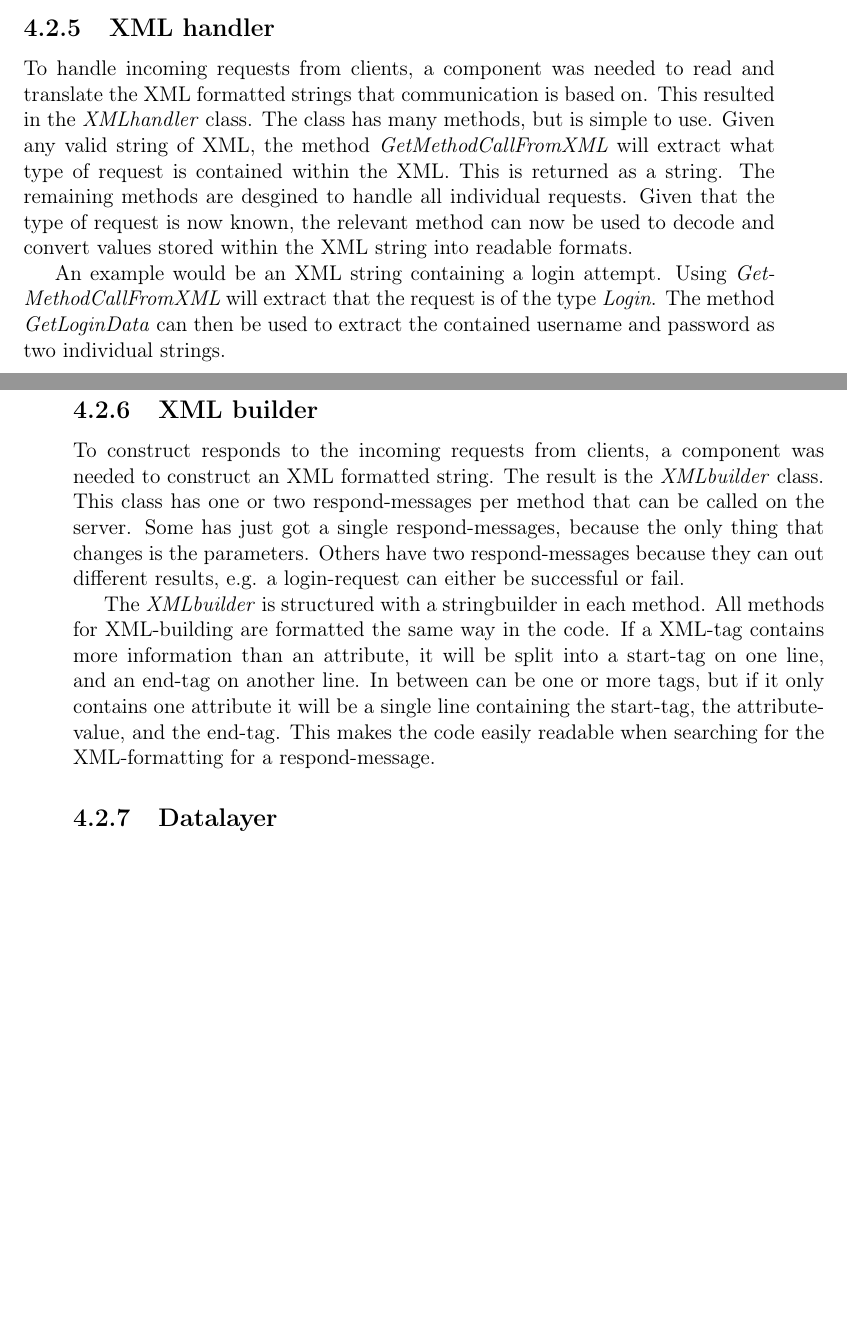
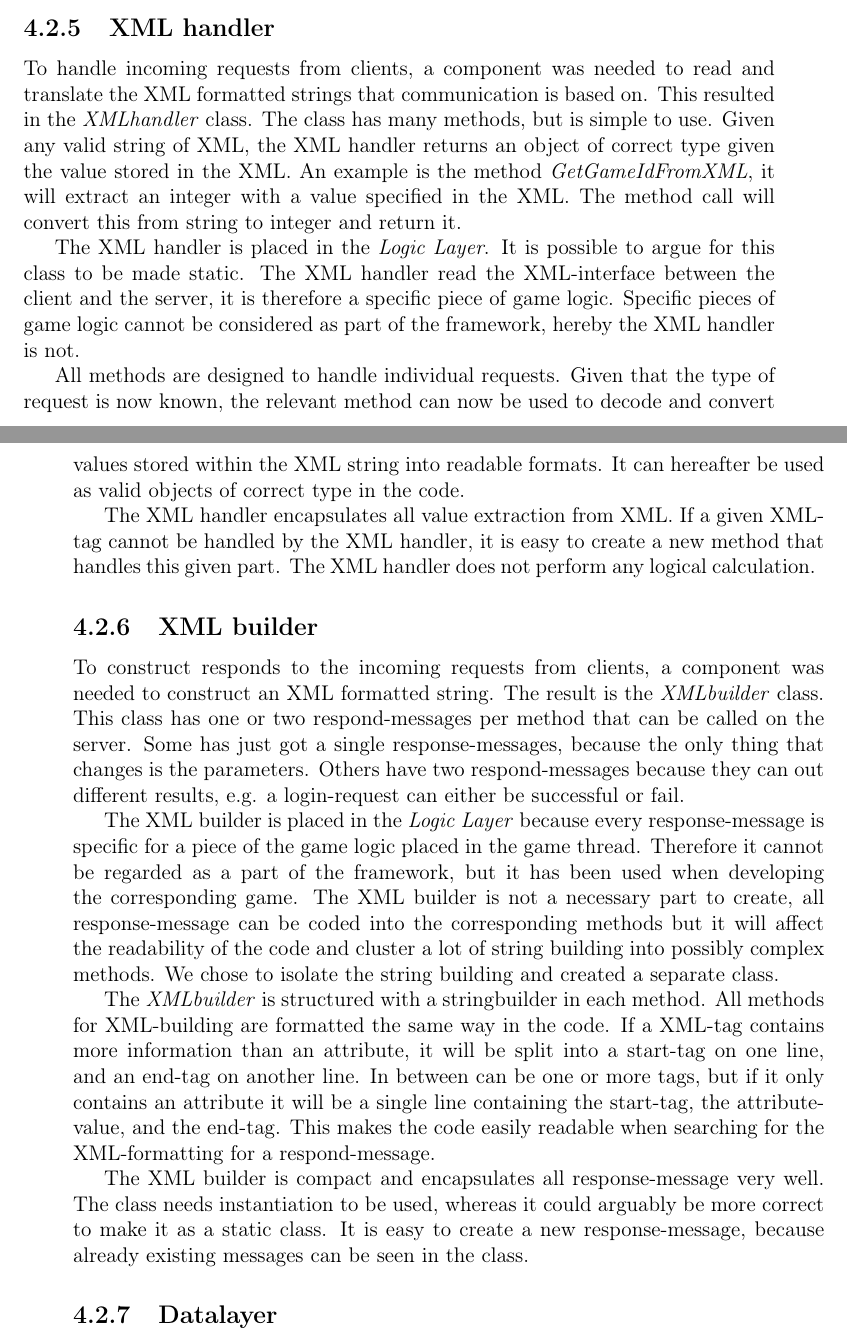
Before and after one commit to cnduru/sw7, a LaTeX book (report/main.tex, which reads report/indhold/theframework/ImplementServer/xmlbuilderImpl.tex, report/indhold/theframework/ImplementServer/xmlhandlerImpl.tex): two parts of pages 22 and 23 of 28, joined at a grey line, cut so that both start at the same text, the shorter picture padded with empty space. Compiled offline with pdfLaTeX.

Commit message:
XML handler og builder impl

```diff
--- a/report/indhold/theframework/ImplementServer/xmlbuilderImpl.tex
+++ b/report/indhold/theframework/ImplementServer/xmlbuilderImpl.tex
@@ -1,5 +1,9 @@
 \subsection{XML builder}
 \label{sec:xmlbuilderimpl}
-To construct responds to the incoming requests from clients, a component was needed to construct an XML formatted string. The result is the \textit{XMLbuilder} class. This class has one or two respond-messages per method that can be called on the server. Some has just got a single respond-messages, because the only thing that changes is the parameters. Others have two respond-messages because they can out different results, e.g. a login-request can either be successful or fail.
+To construct responds to the incoming requests from clients, a component was needed to construct an XML formatted string. The result is the \textit{XMLbuilder} class. This class has one or two respond-messages per method that can be called on the server. Some has just got a single response-messages, because the only thing that changes is the parameters. Others have two respond-messages because they can out different results, e.g. a login-request can either be successful or fail.
 
-The \textit{XMLbuilder} is structured with a stringbuilder in each method. All methods for XML-building are formatted the same way in the code. If a XML-tag contains more information than an attribute, it will be split into a start-tag on one line, and an end-tag on another line. In between can be one or more tags, but if it only contains one attribute it will be a single line containing the start-tag, the attribute-value, and the end-tag. This makes the code easily readable when searching for the XML-formatting for a respond-message.
+The XML builder is placed in the \textit{Logic Layer} because every response-message is specific for a piece of the game logic placed in the game thread. Therefore it cannot be regarded as a part of the framework, but it has been used when developing the corresponding game. The XML builder is not a necessary part to create, all response-message can be coded into the corresponding methods but it will affect the readability of the code and cluster a lot of string building into possibly complex methods. We chose to isolate the string building and created a separate class.
+
+The \textit{XMLbuilder} is structured with a stringbuilder in each method. All methods for XML-building are formatted the same way in the code. If a XML-tag contains more information than an attribute, it will be split into a start-tag on one line, and an end-tag on another line. In between can be one or more tags, but if it only contains an attribute it will be a single line containing the start-tag, the attribute-value, and the end-tag. This makes the code easily readable when searching for the XML-formatting for a respond-message.
+
+The XML builder is compact and encapsulates all response-message very well. The class needs instantiation to be used, whereas it could arguably be more correct to make it as a static class. It is easy to create a new response-message, because already existing messages can be seen in the class.
--- a/report/indhold/theframework/ImplementServer/xmlhandlerImpl.tex
+++ b/report/indhold/theframework/ImplementServer/xmlhandlerImpl.tex
@@ -1,5 +1,9 @@
 \subsection{XML handler}
 \label{sec:xmlhandlerimpl}
-To handle incoming requests from clients, a component was needed to read and translate the XML formatted strings that communication is based on. This resulted in the \textit{XMLhandler} class. The class has many methods, but is simple to use. Given any valid string of XML, the method \textit{GetMethodCallFromXML} will extract what type of request is contained within the XML. This is returned as a string. The remaining methods are desgined to handle all individual requests. Given that the type of request is now known, the relevant method can now be used to decode and convert values stored within the XML string into readable formats.
+To handle incoming requests from clients, a component was needed to read and translate the XML formatted strings that communication is based on. This resulted in the \textit{XMLhandler} class. The class has many methods, but is simple to use. Given any valid string of XML, the XML handler returns an object of correct type given the value stored in the XML. An example is the method \textit{GetGameIdFromXML}, it will extract an integer with a value specified in the XML. The method call will convert this from string to integer and return it.
 
-An example would be an XML string containing a login attempt. Using \textit{GetMethodCallFromXML} will extract that the request is of the type \textit{Login}. The method \textit{GetLoginData} can then be used to extract the contained username and password as two individual strings.
+The XML handler is placed in the \textit{Logic Layer}. It is possible to argue for this class to be made static. The XML handler read the XML-interface between the client and the server, it is therefore a specific piece of game logic.  Specific pieces of game logic cannot be considered as part of the framework, hereby the XML handler is not.
+
+All methods are designed to handle individual requests. Given that the type of request is now known, the relevant method can now be used to decode and convert values stored within the XML string into readable formats. It can hereafter be used as valid objects of correct type in the code.
+
+The XML handler encapsulates all value extraction from XML. If a given XML-tag cannot be handled by the XML handler, it is easy to create a new method that handles this given part. The XML handler does not perform any logical calculation.
```
